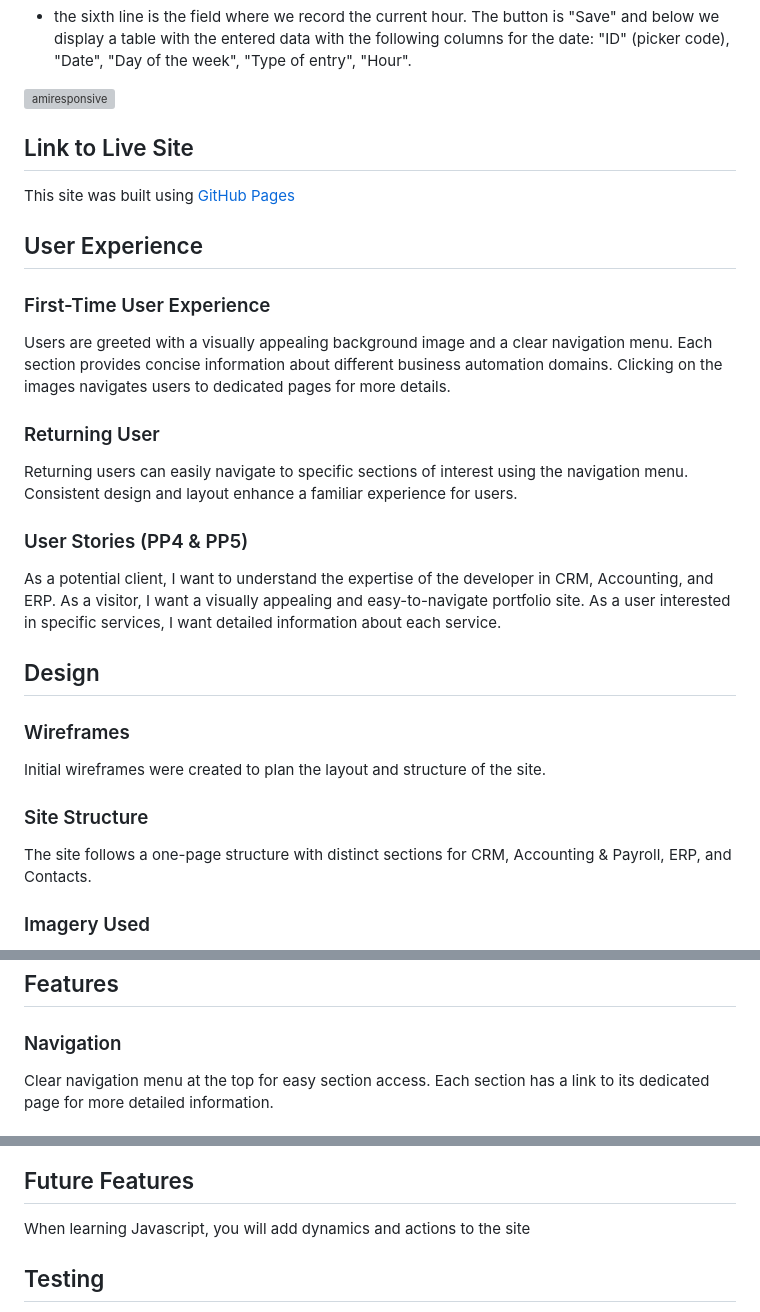
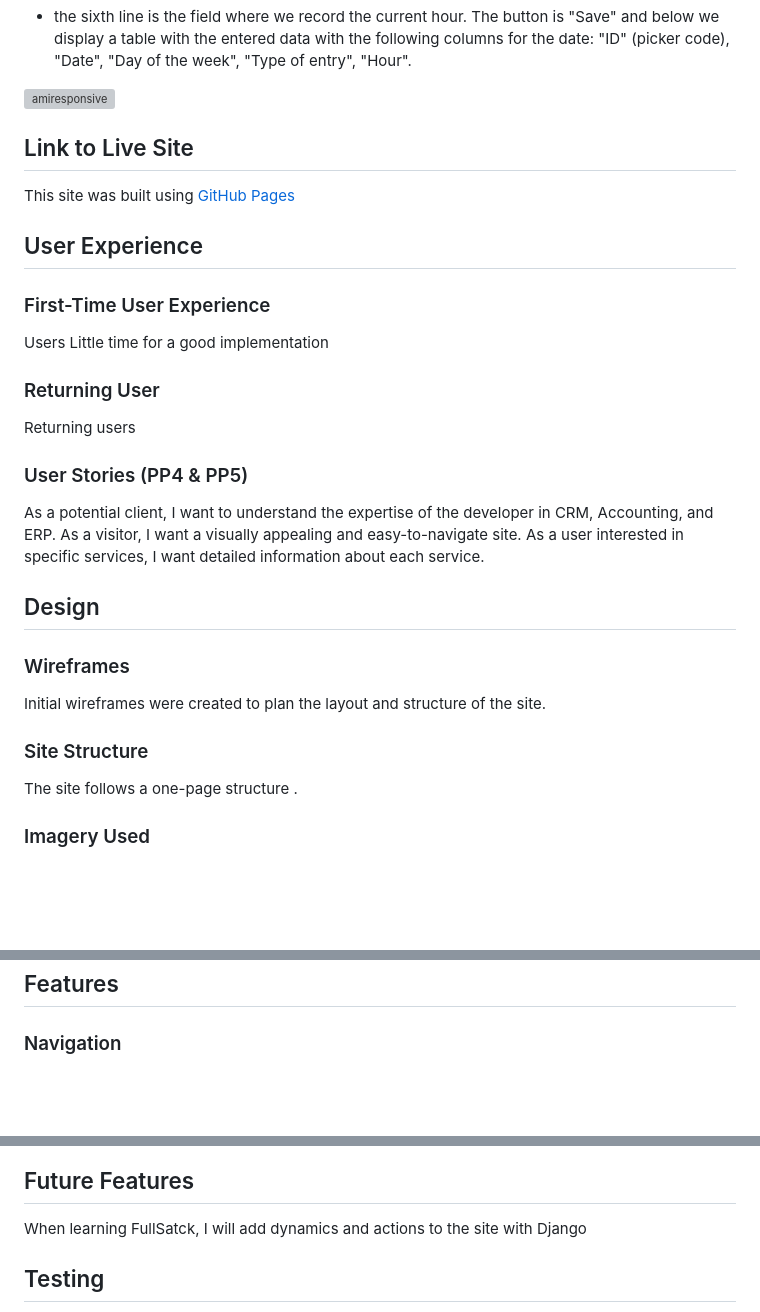
Before and after one commit to lazoriks/FamousPlaces_Country_Quiz, a Markdown page: README.md, 3 parts joined by grey strips. Rendered like a GitHub page; blank space fills up the shorter version; grey boxes are pictures that could not be loaded.

```diff
--- a/README.md
+++ b/README.md
@@ -43,19 +43,16 @@ This site was built using [GitHub Pages](https://github.com/lazoriks/InputHours)
 
 ### First-Time User Experience
 
-Users are greeted with a visually appealing background image and a clear navigation menu.
-Each section provides concise information about different business automation domains.
-Clicking on the images navigates users to dedicated pages for more details.
+Users Little time for a good implementation
 
 ### Returning User
 
-Returning users can easily navigate to specific sections of interest using the navigation menu.
-Consistent design and layout enhance a familiar experience for users.
+Returning users
 
 ### User Stories (PP4 & PP5)
 
 As a potential client, I want to understand the expertise of the developer in CRM, Accounting, and ERP.
-As a visitor, I want a visually appealing and easy-to-navigate portfolio site.
+As a visitor, I want a visually appealing and easy-to-navigate site.
 As a user interested in specific services, I want detailed information about each service.
 
 ## Design
@@ -66,7 +63,7 @@ Initial wireframes were created to plan the layout and structure of the site.
 
 ### Site Structure
 
-The site follows a one-page structure with distinct sections for CRM, Accounting & Payroll, ERP, and Contacts.
+The site follows a one-page structure .
 
 ### Imagery Used
 
@@ -85,6 +82,4 @@ Arial and sans-serif fonts for a clean and easily readable interface.
 
 ### Navigation
 
-Clear navigation menu at the top for easy section access.
-Each section has a link to its dedicated page for more detailed information.
 
@@ -105,7 +86,7 @@ Each section has a link to its dedicated page for more detailed information.
 
 ## Future Features
 
-When learning Javascript, you will add dynamics and actions to the site
+When learning FullSatck, I will add dynamics and actions to the site with Django
 
 ## Testing
 
```
Also changed, not shown: other parts of README.md (+2 -17 lines).
